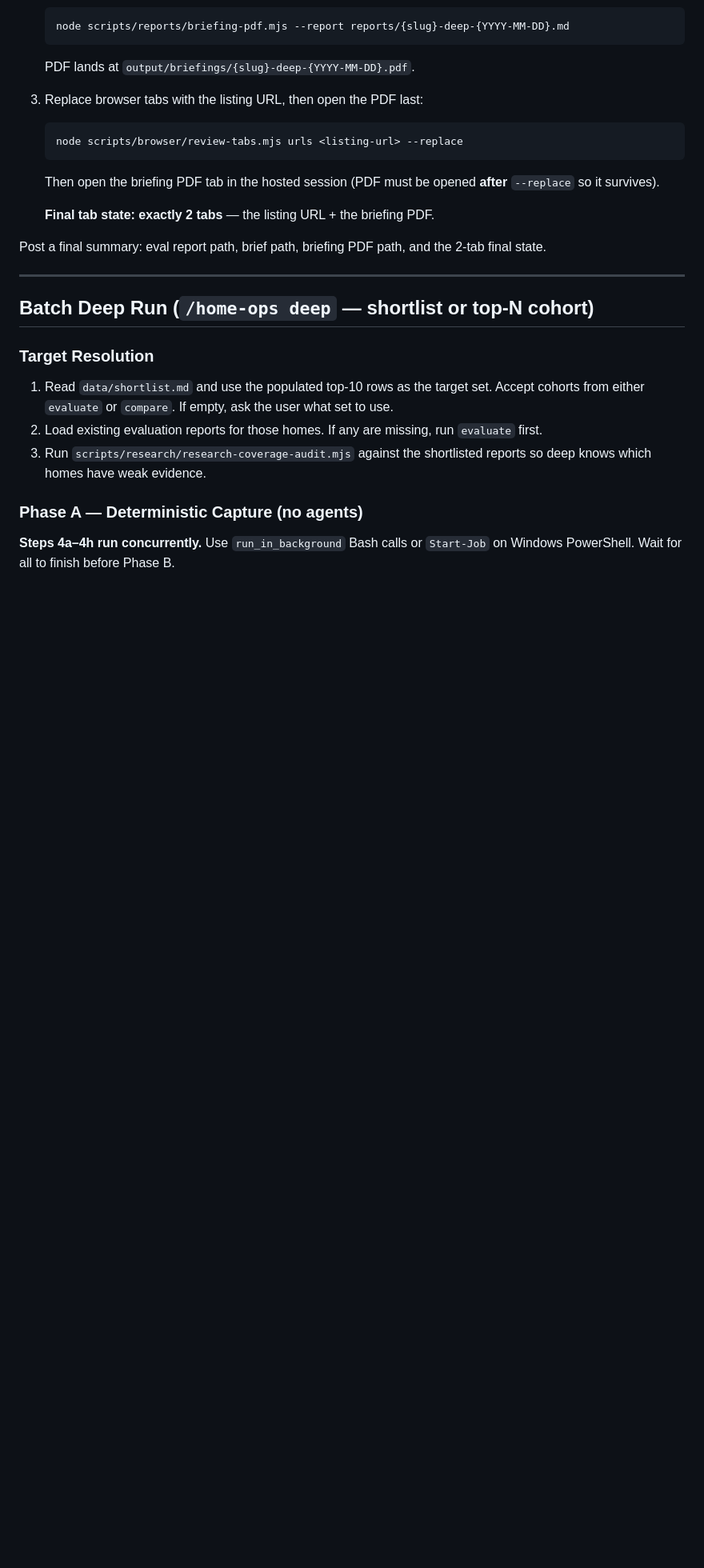
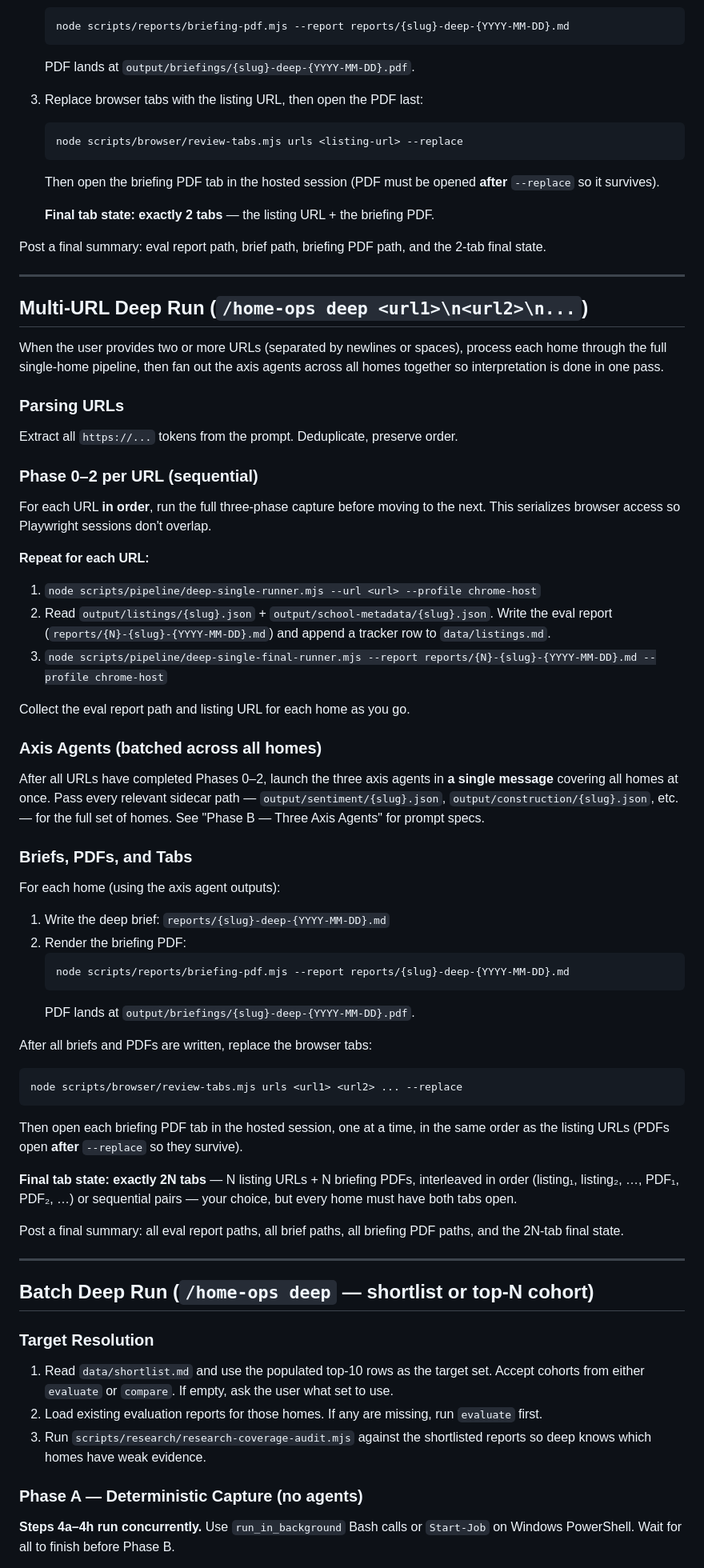
Before and after one commit to DanieBrown/home-ops, a Markdown page: modes/deep.md, the part around the change. Shown at 80% size. Drawn GitHub-style; blank space fills up the shorter version.

Commit message:
feat: add support for multi-URL deep runs with batch processing and reporting

````diff
--- a/modes/deep.md
+++ b/modes/deep.md
@@ -112,6 +112,52 @@ Once the axis agents return:
    **Final tab state: exactly 2 tabs** — the listing URL + the briefing PDF.
 
 Post a final summary: eval report path, brief path, briefing PDF path, and the 2-tab final state.
+
+---
+
+## Multi-URL Deep Run (`/home-ops deep <url1>\n<url2>\n...`)
+
+When the user provides two or more URLs (separated by newlines or spaces), process each home through the full single-home pipeline, then fan out the axis agents across all homes together so interpretation is done in one pass.
+
+### Parsing URLs
+
+Extract all `https://...` tokens from the prompt. Deduplicate, preserve order.
+
+### Phase 0–2 per URL (sequential)
+
+For each URL **in order**, run the full three-phase capture before moving to the next. This serializes browser access so Playwright sessions don't overlap.
+
+**Repeat for each URL:**
+1. `node scripts/pipeline/deep-single-runner.mjs --url <url> --profile chrome-host`
+2. Read `output/listings/{slug}.json` + `output/school-metadata/{slug}.json`. Write the eval report (`reports/{N}-{slug}-{YYYY-MM-DD}.md`) and append a tracker row to `data/listings.md`.
+3. `node scripts/pipeline/deep-single-final-runner.mjs --report reports/{N}-{slug}-{YYYY-MM-DD}.md --profile chrome-host`
+
+Collect the eval report path and listing URL for each home as you go.
+
+### Axis Agents (batched across all homes)
+
+After all URLs have completed Phases 0–2, launch the three axis agents in **a single message** covering all homes at once. Pass every relevant sidecar path — `output/sentiment/{slug}.json`, `output/construction/{slug}.json`, etc. — for the full set of homes. See "Phase B — Three Axis Agents" for prompt specs.
+
+### Briefs, PDFs, and Tabs
+
+For each home (using the axis agent outputs):
+
+1. Write the deep brief: `reports/{slug}-deep-{YYYY-MM-DD}.md`
+2. Render the briefing PDF:
+   ```
+   node scripts/reports/briefing-pdf.mjs --report reports/{slug}-deep-{YYYY-MM-DD}.md
+   ```
+   PDF lands at `output/briefings/{slug}-deep-{YYYY-MM-DD}.pdf`.
+
+After all briefs and PDFs are written, replace the browser tabs:
+```
+node scripts/browser/review-tabs.mjs urls <url1> <url2> ... --replace
+```
+Then open each briefing PDF tab in the hosted session, one at a time, in the same order as the listing URLs (PDFs open **after** `--replace` so they survive).
+
+**Final tab state: exactly 2N tabs** — N listing URLs + N briefing PDFs, interleaved in order (listing₁, listing₂, …, PDF₁, PDF₂, …) or sequential pairs — your choice, but every home must have both tabs open.
+
+Post a final summary: all eval report paths, all brief paths, all briefing PDF paths, and the 2N-tab final state.
 
 ---
 
````
